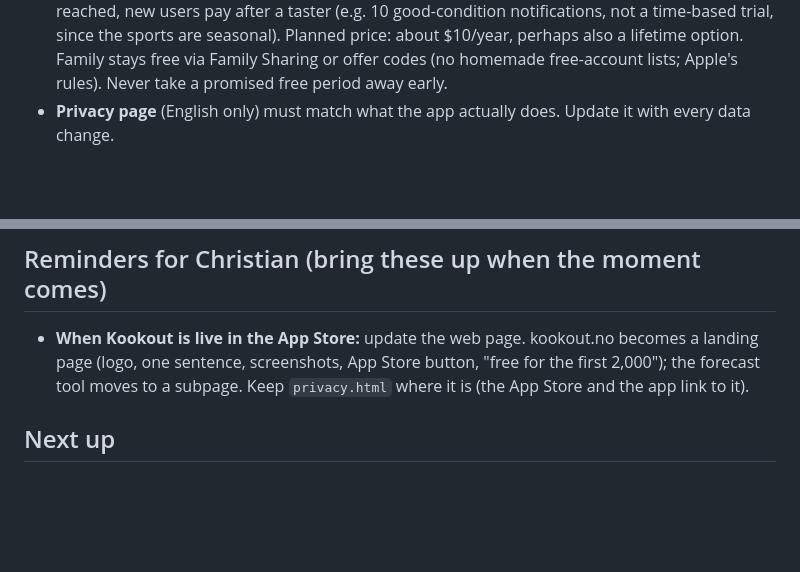
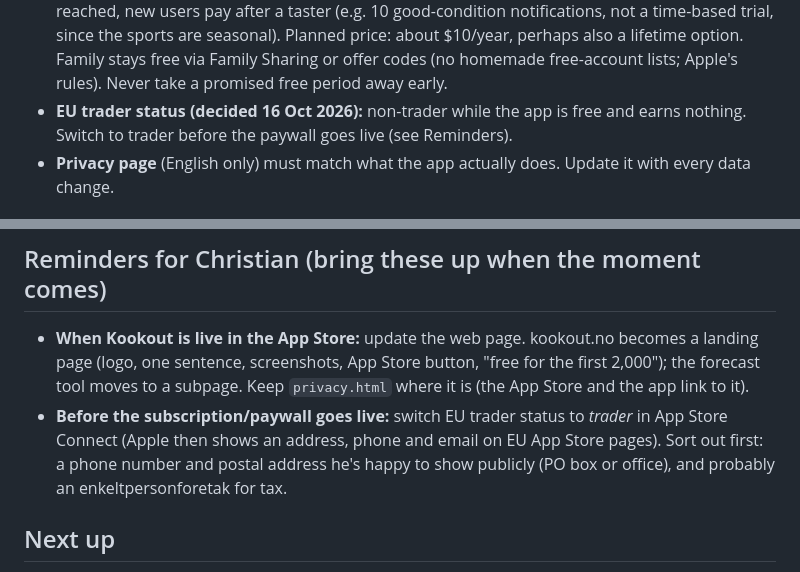
Before and after one commit to SnobGoblin/kookout, a Markdown page: CLAUDE.md, 2 parts joined by grey strips. GitHub-like rendering; blank space fills up the shorter version.

Commit message:
CLAUDE.md: EU trader status decision (non-trader while free) and the reminder to switch before the paywall
Co-Authored-By: Claude Opus 5.5 <noreply@anthropic.com>

```diff
--- a/CLAUDE.md
+++ b/CLAUDE.md
@@ -55,6 +55,8 @@ emailed through Resend). Tests: `node relay/test-notify.mjs`, `node relay/test-c
   taster (e.g. 10 good-condition notifications, not a time-based trial, since the sports are seasonal). Planned
   price: about $10/year, perhaps also a lifetime option. Family stays free via Family Sharing or offer codes
   (no homemade free-account lists; Apple's rules). Never take a promised free period away early.
+- **EU trader status (decided 16 Oct 2026):** non-trader while the app is free and earns nothing. Switch to
+  trader before the paywall goes live (see Reminders).
 - **Privacy page** (English only) must match what the app actually does. Update it with every data change.
 
 ## How we work
@@ -114,6 +116,9 @@ cd relay && npx wrangler d1 execute kookout --remote --command "SELECT …"
 - **When Kookout is live in the App Store:** update the web page. kookout.no becomes a landing page (logo, one
   sentence, screenshots, App Store button, "free for the first 2,000"); the forecast tool moves to a subpage.
   Keep `privacy.html` where it is (the App Store and the app link to it).
+- **Before the subscription/paywall goes live:** switch EU trader status to *trader* in App Store Connect (Apple
+  then shows an address, phone and email on EU App Store pages). Sort out first: a phone number and postal address
+  he's happy to show publicly (PO box or office), and probably an enkeltpersonforetak for tax.
 
 ## Next up
 
```
